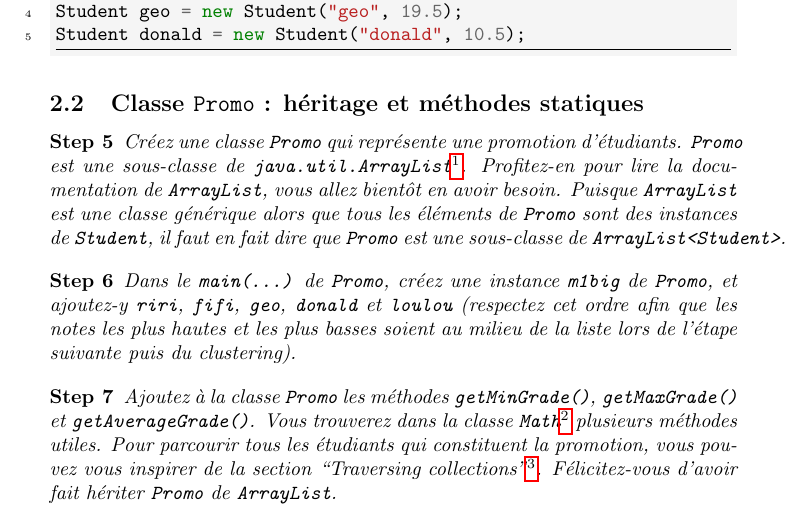
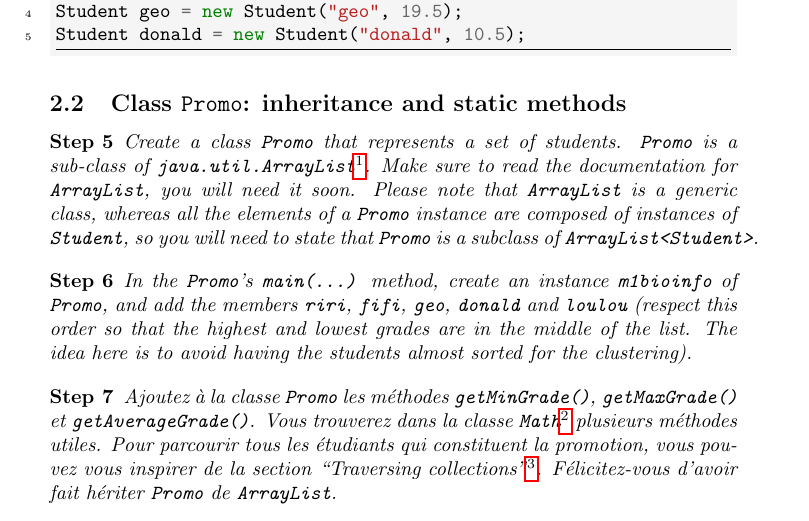
Before and after one commit to TheoAdrien/TD8OOP, a LaTeX document (poo-clusteringHierarchique.tex): part of page 2 of 8, cut so that both start at the same text. Compiled offline with pdfLaTeX; the source files are stored in an older character set and shown here as Unicode.

Commit message:
steps 5 and 6 translated

```diff
--- a/poo-clusteringHierarchique.tex
+++ b/poo-clusteringHierarchique.tex
@@ -253,16 +253,16 @@ Student donald = new Student("donald", 10.5);
 \end{minted}
 
 
-\subsection{Classe \texttt{Promo}~: héritage et méthodes statiques}
+\subsection{Class \texttt{Promo}: inheritance and static methods}
 
 
 \begin{etape}
- Créez une classe \texttt{Promo} qui représente une promotion d'étudiants. \texttt{Promo} est une sous-classe de \texttt{java.util.ArrayList}\footnoteURL{http://docs.oracle.com/javase/7/docs/api/java/util/ArrayList.html}. Profitez-en pour lire la documentation de \texttt{ArrayList}, vous allez bientôt en avoir besoin.
-Puisque \texttt{ArrayList} est une classe générique alors que tous les éléments de \texttt{Promo} sont des instances de \texttt{Student}, il faut en fait dire que \texttt{Promo} est une sous-classe de \texttt{ArrayList<Student>}.
+ Create a class \texttt{Promo} that represents a set of students. \texttt{Promo} is a sub-class of \texttt{java.util.ArrayList}\footnoteURL{http://docs.oracle.com/javase/7/docs/api/java/util/ArrayList.html}. Make sure to read the documentation for \texttt{ArrayList}, you will need it soon.
+Please note that \texttt{ArrayList} is a generic class, whereas all the elements of a \texttt{Promo} instance are composed of instances of \texttt{Student}, so you will need to state that \texttt{Promo} is a subclass of \texttt{ArrayList<Student>}.
 \end{etape}
 
 \begin{etape}
- Dans le \texttt{main(...)} de \texttt{Promo}, créez une instance \texttt{m1big} de \texttt{Promo}, et ajoutez-y \texttt{riri}, \texttt{fifi}, \texttt{geo}, \texttt{donald} et \texttt{loulou} (respectez cet ordre afin que les notes les plus hautes et les plus basses soient au milieu de la liste lors de l'étape suivante puis du clustering).
+ In the \texttt{Promo}'s \texttt{main(...)} method, create an instance \texttt{m1bioinfo} of  \texttt{Promo}, and add the members \texttt{riri}, \texttt{fifi}, \texttt{geo}, \texttt{donald} and \texttt{loulou} (respect this order so that the highest and lowest grades are in the middle of the list. The idea here is to avoid having the students almost sorted for the clustering).
 \end{etape}
 
 \begin{etape}
```
Also changed, not shown: poo-clusteringHierarchique.pdf.
